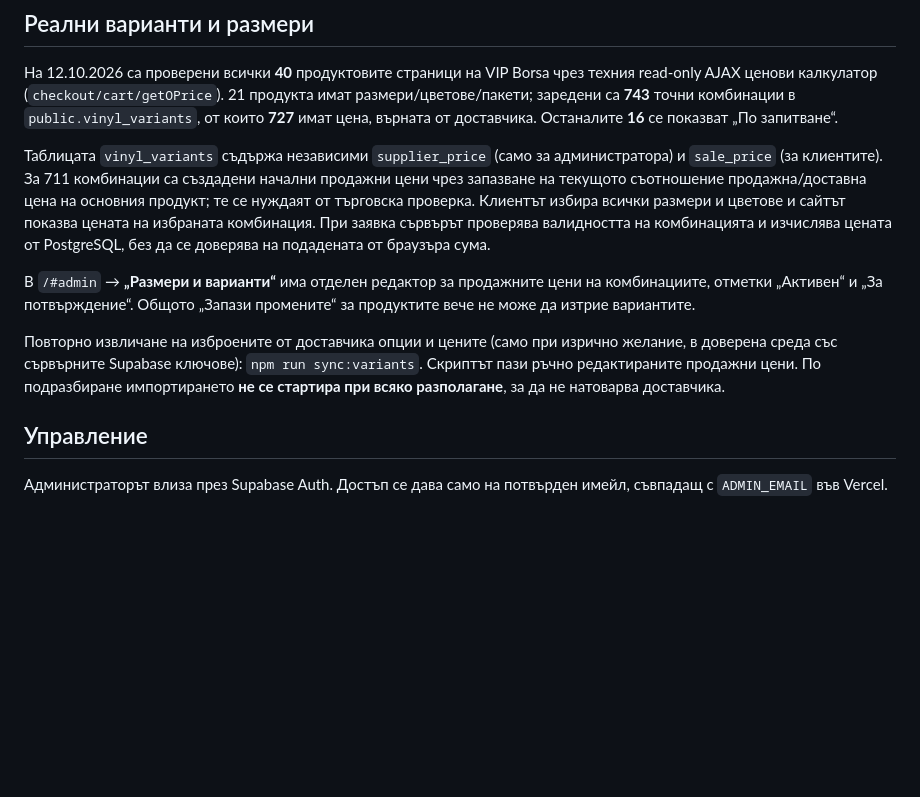
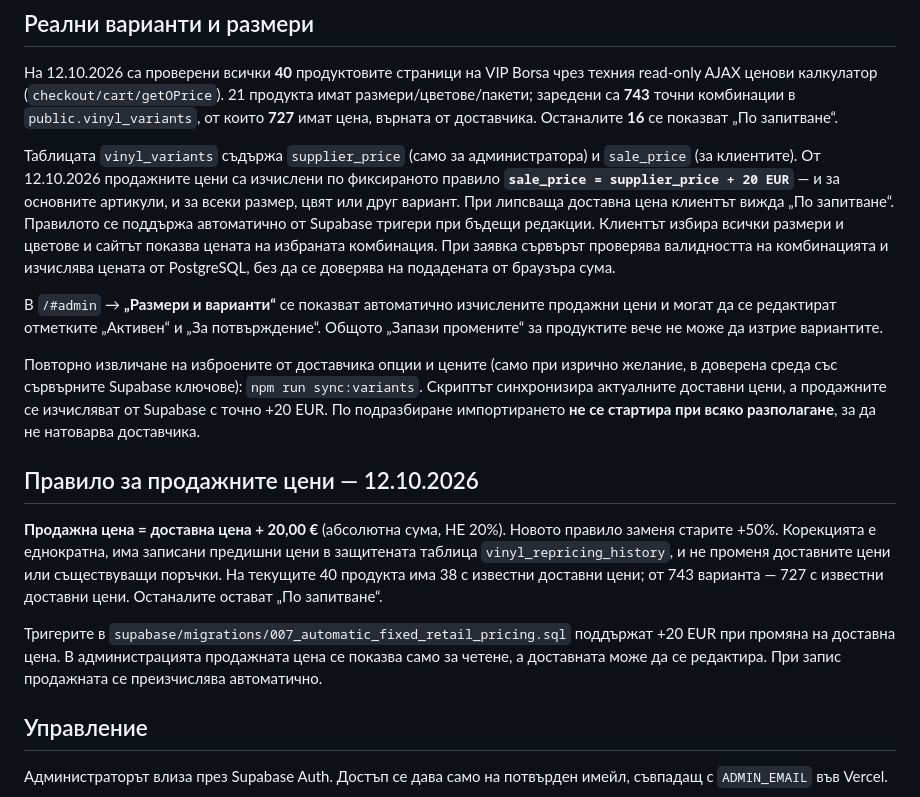
Before and after one commit to NikoNextcloud/vinilpechat, a Markdown page: README.md, the part around the change. Drawn GitHub-style; blank space fills up the shorter version.

Commit message:
Document fixed EUR 20 retail pricing rule and automatic database triggers

```diff
--- a/README.md
+++ b/README.md
@@ -20,11 +20,17 @@
 
 На 12.10.2026 са проверени всички **40** продуктовите страници на VIP Borsa чрез техния read-only AJAX ценови калкулатор (`checkout/cart/getOPrice`). 21 продукта имат размери/цветове/пакети; заредени са **743** точни комбинации в `public.vinyl_variants`, от които **727** имат цена, върната от доставчика. Останалите **16** се показват „По запитване“.
 
-Таблицата `vinyl_variants` съдържа независими `supplier_price` (само за администратора) и `sale_price` (за клиентите). За 711 комбинации са създадени начални продажни цени чрез запазване на текущото съотношение продажна/доставна цена на основния продукт; те се нуждаят от търговска проверка. Клиентът избира всички размери и цветове и сайтът показва цената на избраната комбинация. При заявка сървърът проверява валидността на комбинацията и изчислява цената от PostgreSQL, без да се доверява на подадената от браузъра сума.
+Таблицата `vinyl_variants` съдържа `supplier_price` (само за администратора) и `sale_price` (за клиентите). От 12.10.2026 продажните цени са изчислени по фиксираното правило **`sale_price = supplier_price + 20 EUR`** — и за основните артикули, и за всеки размер, цвят или друг вариант. При липсваща доставна цена клиентът вижда „По запитване“. Правилото се поддържа автоматично от Supabase тригери при бъдещи редакции. Клиентът избира всички размери и цветове и сайтът показва цената на избраната комбинация. При заявка сървърът проверява валидността на комбинацията и изчислява цената от PostgreSQL, без да се доверява на подадената от браузъра сума.
 
-В `/#admin` → **„Размери и варианти“** има отделен редактор за продажните цени на комбинациите, отметки „Активен“ и „За потвърждение“. Общото „Запази промените“ за продуктите вече не може да изтрие вариантите.
+В `/#admin` → **„Размери и варианти“** се показват автоматично изчислените продажни цени и могат да се редактират отметките „Активен“ и „За потвърждение“. Общото „Запази промените“ за продуктите вече не може да изтрие вариантите.
 
-Повторно извличане на изброените от доставчика опции и цените (само при изрично желание, в доверена среда със сървърните Supabase ключове): `npm run sync:variants`. Скриптът пази ръчно редактираните продажни цени. По подразбиране импортирането **не се стартира при всяко разполагане**, за да не натоварва доставчика.
+Повторно извличане на изброените от доставчика опции и цените (само при изрично желание, в доверена среда със сървърните Supabase ключове): `npm run sync:variants`. Скриптът синхронизира актуалните доставни цени, а продажните се изчисляват от Supabase с точно +20 EUR. По подразбиране импортирането **не се стартира при всяко разполагане**, за да не натоварва доставчика.
+
+## Правило за продажните цени — 12.10.2026
+
+**Продажна цена = доставна цена + 20,00 €** (абсолютна сума, НЕ 20%). Новото правило заменя старите +50%. Корекцията е еднократна, има записани предишни цени в защитената таблица `vinyl_repricing_history`, и не променя доставните цени или съществуващи поръчки. На текущите 40 продукта има 38 с известни доставни цени; от 743 варианта — 727 с известни доставни цени. Останалите остават „По запитване“.
+
+Тригерите в `supabase/migrations/007_automatic_fixed_retail_pricing.sql` поддържат +20 EUR при промяна на доставна цена. В администрацията продажната цена се показва само за четене, а доставната може да се редактира. При запис продажната се преизчислява автоматично.
 
 ## Управление
 
```
